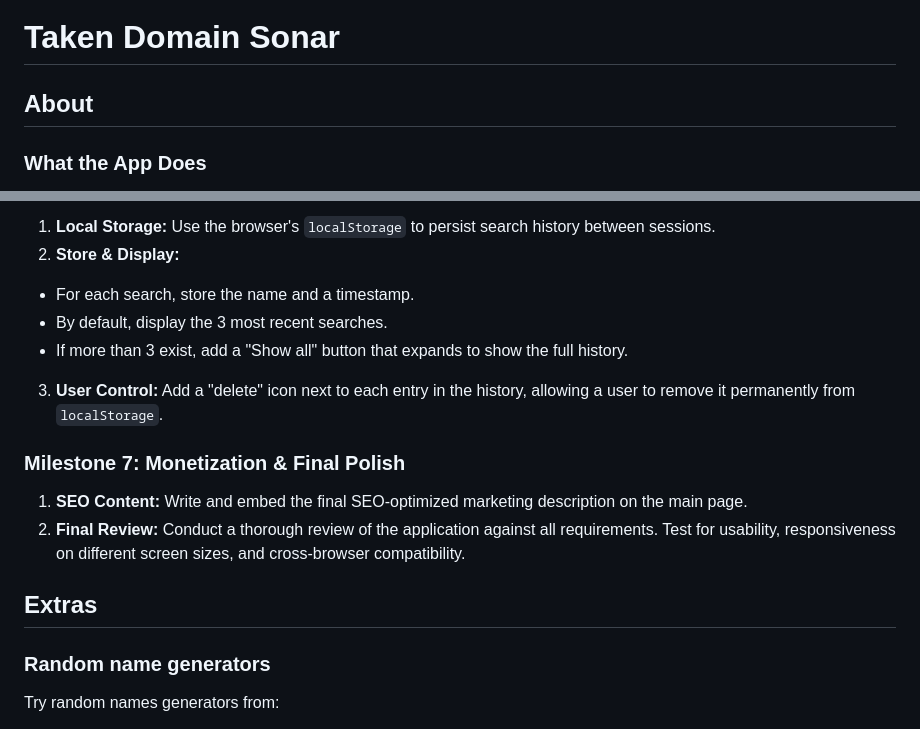
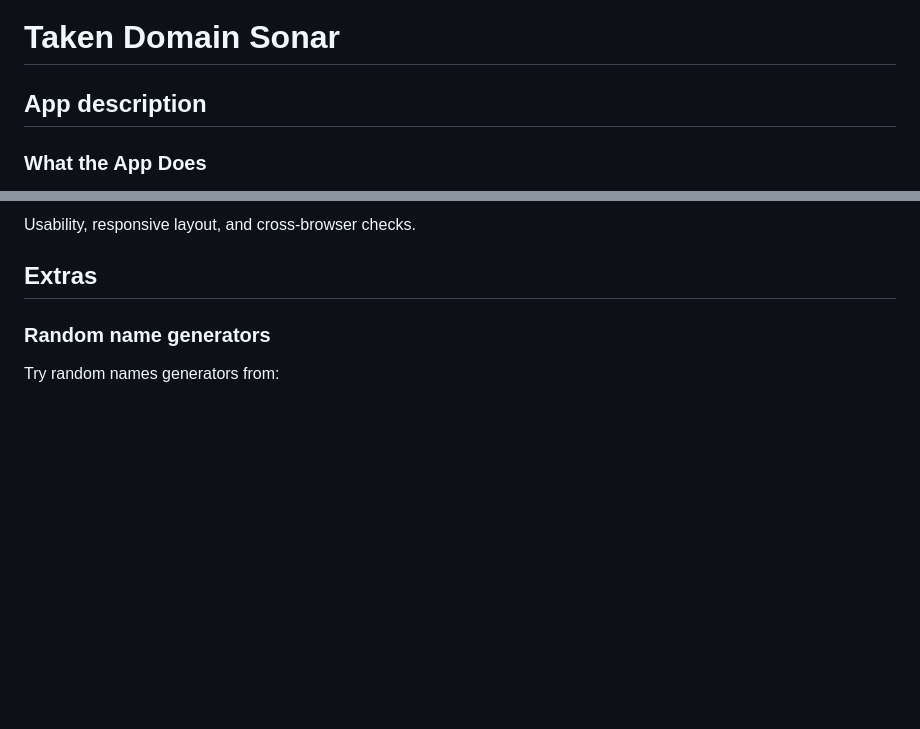
Before and after one commit to akabanov/domain-sonar, a Markdown page: README.md, 2 parts joined by grey strips. Drawn GitHub-style; blank space fills up the shorter version.

Commit message:
README.md: specification update

```diff
--- a/README.md
+++ b/README.md
@@ -1,6 +1,6 @@
 # Taken Domain Sonar
 
-## About
+## App description
 
 ### What the App Does
 
@@ -136,22 +81,4 @@ efficient workflow.
-1. **Local Storage:** Use the browser's `localStorage` to persist search history
-   between sessions.
-2. **Store & Display:**
-
-* For each search, store the name and a timestamp.
-* By default, display the 3 most recent searches.
-* If more than 3 exist, add a "Show all" button that expands to show the full
-  history.
-
-3. **User Control:** Add a "delete" icon next to each entry in the history,
-   allowing a user to remove it permanently from `localStorage`.
-
-### Milestone 7: Monetization & Final Polish
-
-1. **SEO Content:** Write and embed the final SEO-optimized marketing
-   description on the main page.
-2. **Final Review:** Conduct a thorough review of the application against all
-   requirements. Test for usability, responsiveness on different screen sizes,
-   and cross-browser compatibility.
+Usability, responsive layout, and cross-browser checks.
 
 ## Extras
 
```
Also changed, not shown: other parts of README.md (+30 -85 lines).
